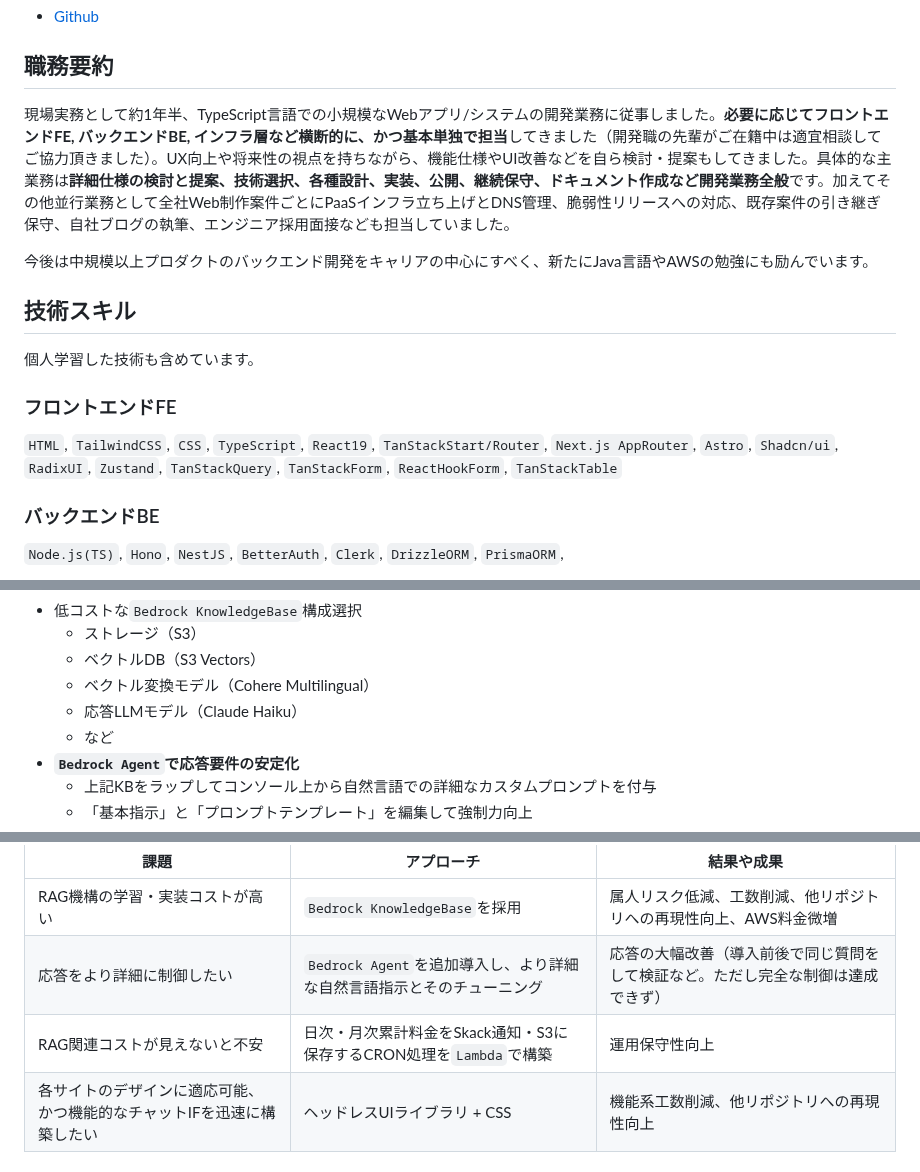
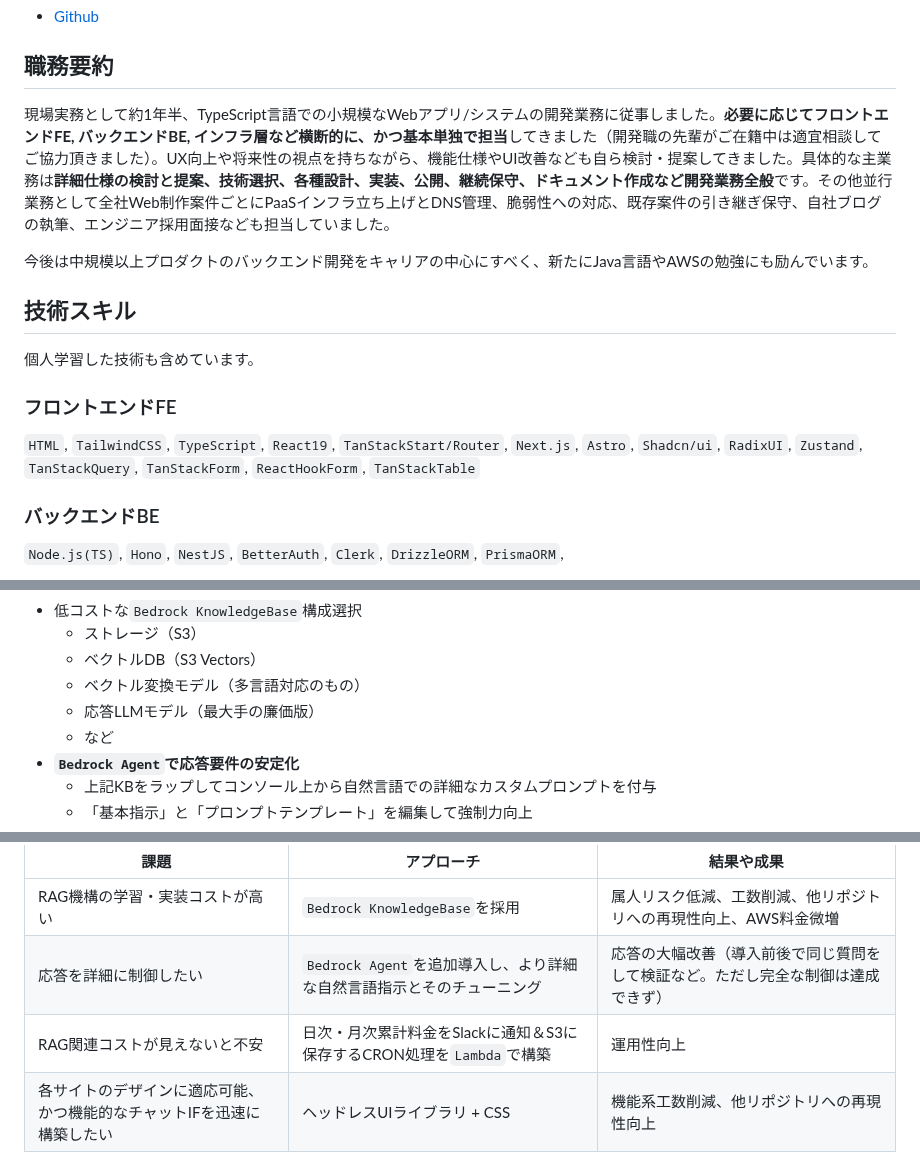
Before and after one commit to 200okmk/resume, a Markdown page: public/README.md, 3 parts joined by grey strips. Drawn GitHub-style.

```diff
--- a/public/README.md
+++ b/public/README.md
@@ -28,7 +28,7 @@
 
 ## 職務要約
 
-現場実務として約1年半、TypeScript言語での小規模なWebアプリ/システムの開発業務に従事しました。**必要に応じてフロントエンドFE, バックエンドBE, インフラ層など横断的に、かつ基本単独で担当**してきました（開発職の先輩がご在籍中は適宜相談してご協力頂きました）。UX向上や将来性の視点を持ちながら、機能仕様やUI改善などを自ら検討・提案もしてきました。具体的な主業務は**詳細仕様の検討と提案、技術選択、各種設計、実装、公開、継続保守、ドキュメント作成など開発業務全般**です。加えてその他並行業務として全社Web制作案件ごとにPaaSインフラ立ち上げとDNS管理、脆弱性リリースへの対応、既存案件の引き継ぎ保守、自社ブログの執筆、エンジニア採用面接なども担当していました。
+現場実務として約1年半、TypeScript言語での小規模なWebアプリ/システムの開発業務に従事しました。**必要に応じてフロントエンドFE, バックエンドBE, インフラ層など横断的に、かつ基本単独で担当**してきました（開発職の先輩がご在籍中は適宜相談してご協力頂きました）。UX向上や将来性の視点を持ちながら、機能仕様やUI改善なども自ら検討・提案してきました。具体的な主業務は**詳細仕様の検討と提案、技術選択、各種設計、実装、公開、継続保守、ドキュメント作成など開発業務全般**です。その他並行業務として全社Web制作案件ごとにPaaSインフラ立ち上げとDNS管理、脆弱性への対応、既存案件の引き継ぎ保守、自社ブログの執筆、エンジニア採用面接なども担当していました。
 
 今後は中規模以上プロダクトのバックエンド開発をキャリアの中心にすべく、新たにJava言語やAWSの勉強にも励んでいます。
 
@@ -46,7 +46,7 @@
 
 ### フロントエンドFE
 
-`HTML`, `TailwindCSS`, `CSS`, `TypeScript`, `React19`, `TanStackStart/Router`, `Next.js AppRouter`, `Astro`, `Shadcn/ui`, `RadixUI`, `Zustand`, `TanStackQuery`, `TanStackForm`, `ReactHookForm`, `TanStackTable`
+`HTML`, `TailwindCSS`, `TypeScript`, `React19`, `TanStackStart/Router`, `Next.js`, `Astro`, `Shadcn/ui`, `RadixUI`, `Zustand`, `TanStackQuery`, `TanStackForm`, `ReactHookForm`, `TanStackTable`
 
 ### バックエンドBE
 
@@ -128,8 +127,8 @@
 - 低コストな`Bedrock KnowledgeBase`構成選択
   - ストレージ（S3）
   - ベクトルDB（S3 Vectors）
-  - ベクトル変換モデル（Cohere Multilingual）
-  - 応答LLMモデル（Claude Haiku）
+  - ベクトル変換モデル（多言語対応のもの）
+  - 応答LLMモデル（最大手の廉価版）
   - など
 - **`Bedrock Agent`で応答要件の安定化**
   - 上記KBをラップしてコンソール上から自然言語での詳細なカスタムプロンプトを付与
@@ -171,8 +170,8 @@
 |課題|アプローチ|結果や成果|
 |---|---|---|
 |RAG機構の学習・実装コストが高い|`Bedrock KnowledgeBase`を採用|属人リスク低減、工数削減、他リポジトリへの再現性向上、AWS料金微増|
-|応答をより詳細に制御したい|`Bedrock Agent`を追加導入し、より詳細な自然言語指示とそのチューニング|応答の大幅改善（導入前後で同じ質問をして検証など。ただし完全な制御は達成できず）|
-|RAG関連コストが見えないと不安|日次・月次累計料金をSkack通知・S3に保存するCRON処理を`Lambda`で構築|運用保守性向上|
+|応答を詳細に制御したい|`Bedrock Agent`を追加導入し、より詳細な自然言語指示とそのチューニング|応答の大幅改善（導入前後で同じ質問をして検証など。ただし完全な制御は達成できず）|
+|RAG関連コストが見えないと不安|日次・月次累計料金をSlackに通知＆S3に保存するCRON処理を`Lambda`で構築|運用性向上|
 |各サイトのデザインに適応可能、かつ機能的なチャットIFを迅速に構築したい|ヘッドレスUIライブラリ + CSS|機能系工数削減、他リポジトリへの再現性向上|
 
 #### タスク管理＆通知社内システム開発【2025/05 - 2025/06】
```
Also changed, not shown: other parts of public/README.md (+11 -12 lines).
